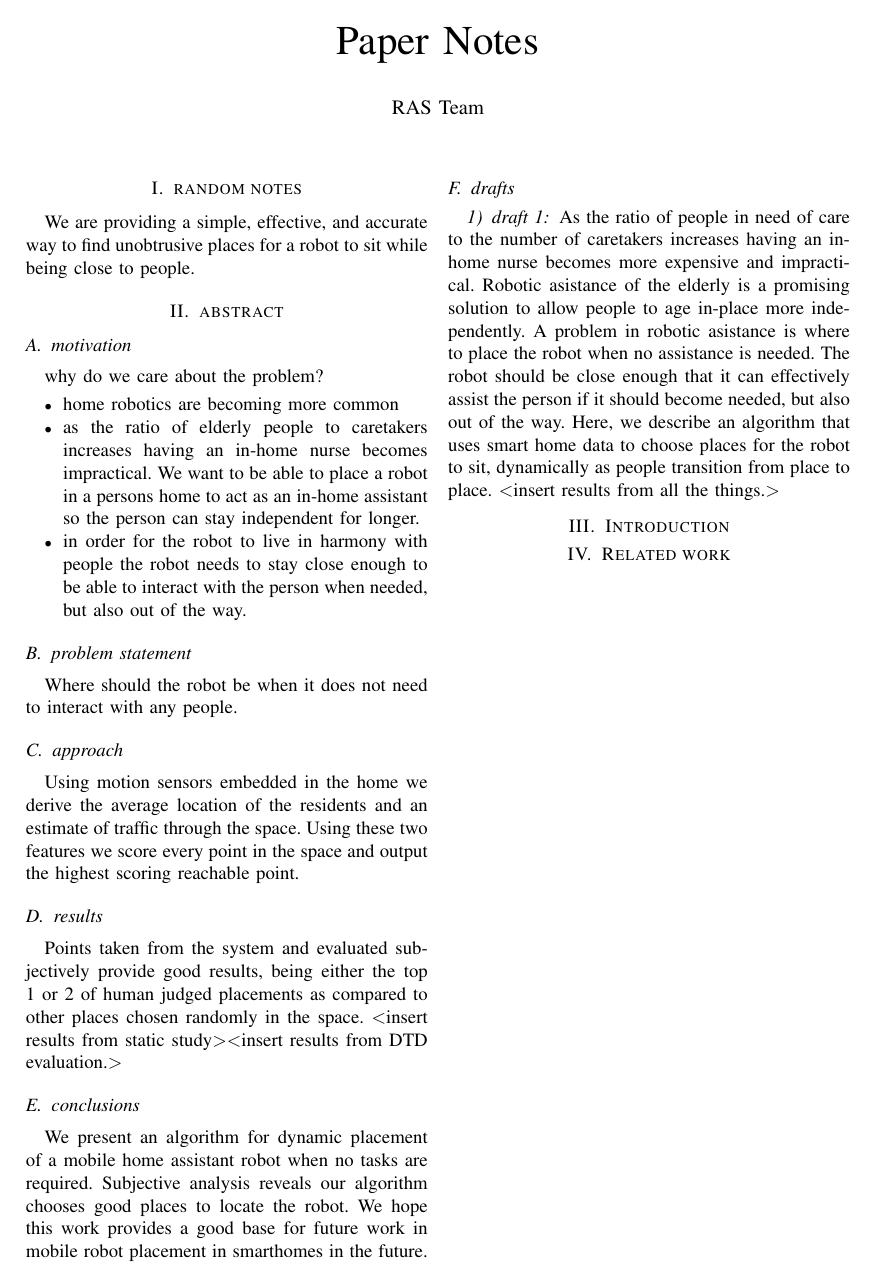
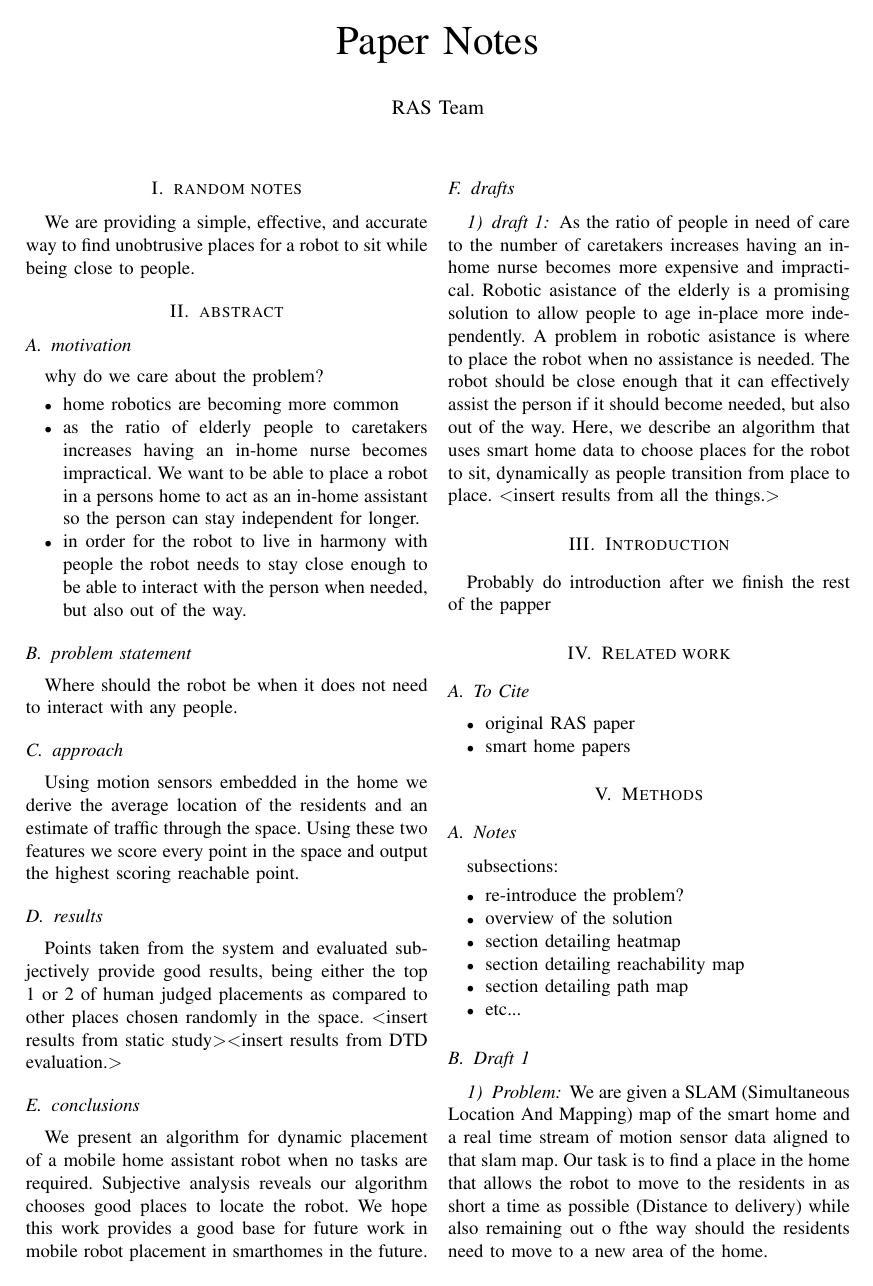
Before and after one commit to WSU-RAS/lurking_paper, a LaTeX paper (notes.tex): the whole page before the commit and page 1 of 2 after it. Compiled offline with pdfLaTeX; a missing font is replaced by an installed copy or a similar font; a LaTeX package or settings file that is missing is left out.

Commit message:
wrote methods section draft 1 problem intro and overview

```diff
--- a/notes.tex
+++ b/notes.tex
@@ -72,7 +72,35 @@ place. \textless insert results from all the things.\textgreater
 
 \section{Introduction}
 
-
-
+Probably do introduction after we finish the rest of the papper
 
 \section{Related work}
+
+\subsection{To Cite}
+\begin{itemize}
+    \item original RAS paper
+    \item smart home papers
+\end{itemize}
+
+\section{Methods}
+
+\subsection{Notes}
+subsections:
+\begin{itemize}
+    \item re-introduce the problem?
+    \item overview of the solution
+    \item section detailing heatmap
+    \item section detailing reachability map
+    \item section detailing path map
+    \item etc...
+\end{itemize}
+
+\subsection{Draft 1}
+
+\subsubsection{Problem}
+We are given a SLAM (Simultaneous Location And Mapping) map of the smart home
+and a real time stream of motion sensor data aligned to that slam map.
+Our task is to find a place in the home that allows the robot to move to the
+residents in as short a time as possible (Distance to delivery) while also
+remaining out o fthe way should the residents need to move to a new area of
+the home.
```
Also changed, not shown: notes.tex (16 more changed lines).
